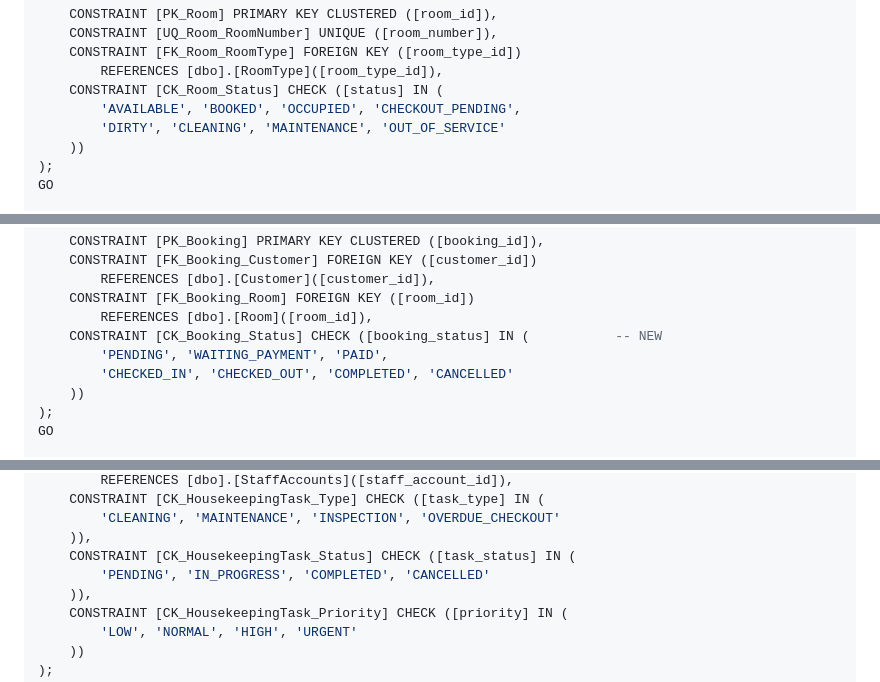
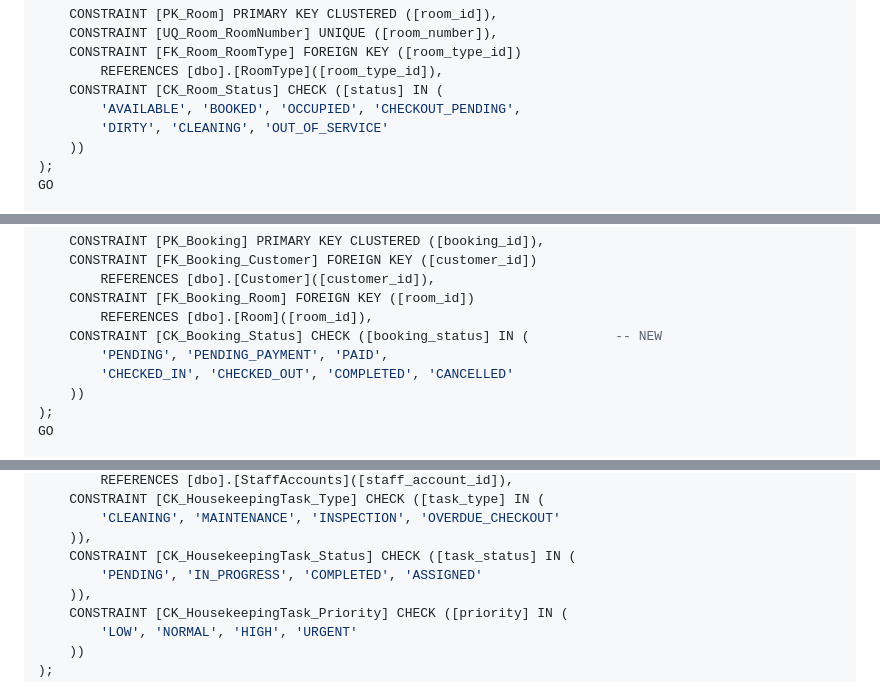
Before and after one commit to Kaitou-dev/remake-booknow, a Markdown page: DATABASE_REDESIGN_REPORT.md, 3 parts joined by grey strips. Drawn GitHub-style.

```diff
--- a/DATABASE_REDESIGN_REPORT.md
+++ b/DATABASE_REDESIGN_REPORT.md
@@ -1151,7 +1151,7 @@ CREATE TABLE [dbo].[Room](
         REFERENCES [dbo].[RoomType]([room_type_id]),
     CONSTRAINT [CK_Room_Status] CHECK ([status] IN (
         'AVAILABLE', 'BOOKED', 'OCCUPIED', 'CHECKOUT_PENDING',
-        'DIRTY', 'CLEANING', 'MAINTENANCE', 'OUT_OF_SERVICE'
+        'DIRTY', 'CLEANING', 'OUT_OF_SERVICE'
     ))
 );
 GO
@@ -1229,7 +1229,7 @@ CREATE TABLE [dbo].[Booking](
     CONSTRAINT [FK_Booking_Room] FOREIGN KEY ([room_id])
         REFERENCES [dbo].[Room]([room_id]),
     CONSTRAINT [CK_Booking_Status] CHECK ([booking_status] IN (           -- NEW
-        'PENDING', 'WAITING_PAYMENT', 'PAID',
+        'PENDING', 'PENDING_PAYMENT', 'PAID',
         'CHECKED_IN', 'CHECKED_OUT', 'COMPLETED', 'CANCELLED'
     ))
 );
@@ -1373,7 +1373,7 @@ CREATE TABLE [dbo].[HousekeepingTask](
         'CLEANING', 'MAINTENANCE', 'INSPECTION', 'OVERDUE_CHECKOUT'
     )),
     CONSTRAINT [CK_HousekeepingTask_Status] CHECK ([task_status] IN (
-        'PENDING', 'IN_PROGRESS', 'COMPLETED', 'CANCELLED'
+        'PENDING', 'IN_PROGRESS', 'COMPLETED', 'ASSIGNED'
     )),
     CONSTRAINT [CK_HousekeepingTask_Priority] CHECK ([priority] IN (
         'LOW', 'NORMAL', 'HIGH', 'URGENT'
```
